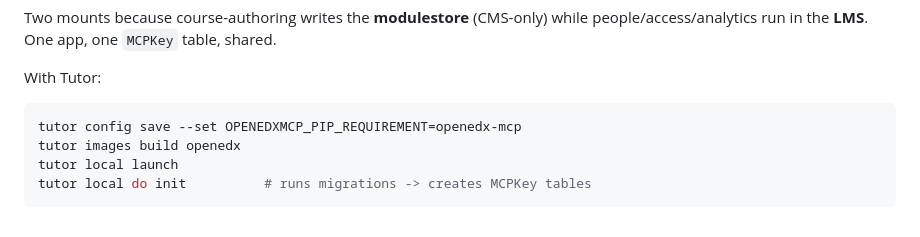
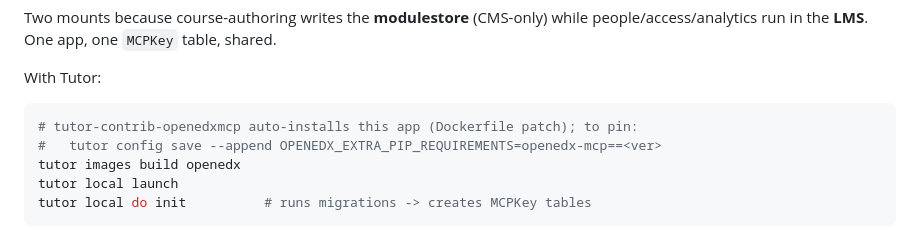
Before and after one commit to blend-ed/openedx-mcp, a Markdown page: README.md, the part around the change. GitHub-like rendering.

Commit message:
docs: update Tutor installation instructions for openedx-mcp

````diff
--- a/README.md
+++ b/README.md
@@ -33,7 +33,8 @@ people/access/analytics run in the **LMS**. One app, one `MCPKey` table, shared.
 With Tutor:
 
 ```bash
-tutor config save --set OPENEDXMCP_PIP_REQUIREMENT=openedx-mcp
+# tutor-contrib-openedxmcp auto-installs this app (Dockerfile patch); to pin:
+#   tutor config save --append OPENEDX_EXTRA_PIP_REQUIREMENTS=openedx-mcp==<ver>
 tutor images build openedx
 tutor local launch
 tutor local do init          # runs migrations -> creates MCPKey tables
````
